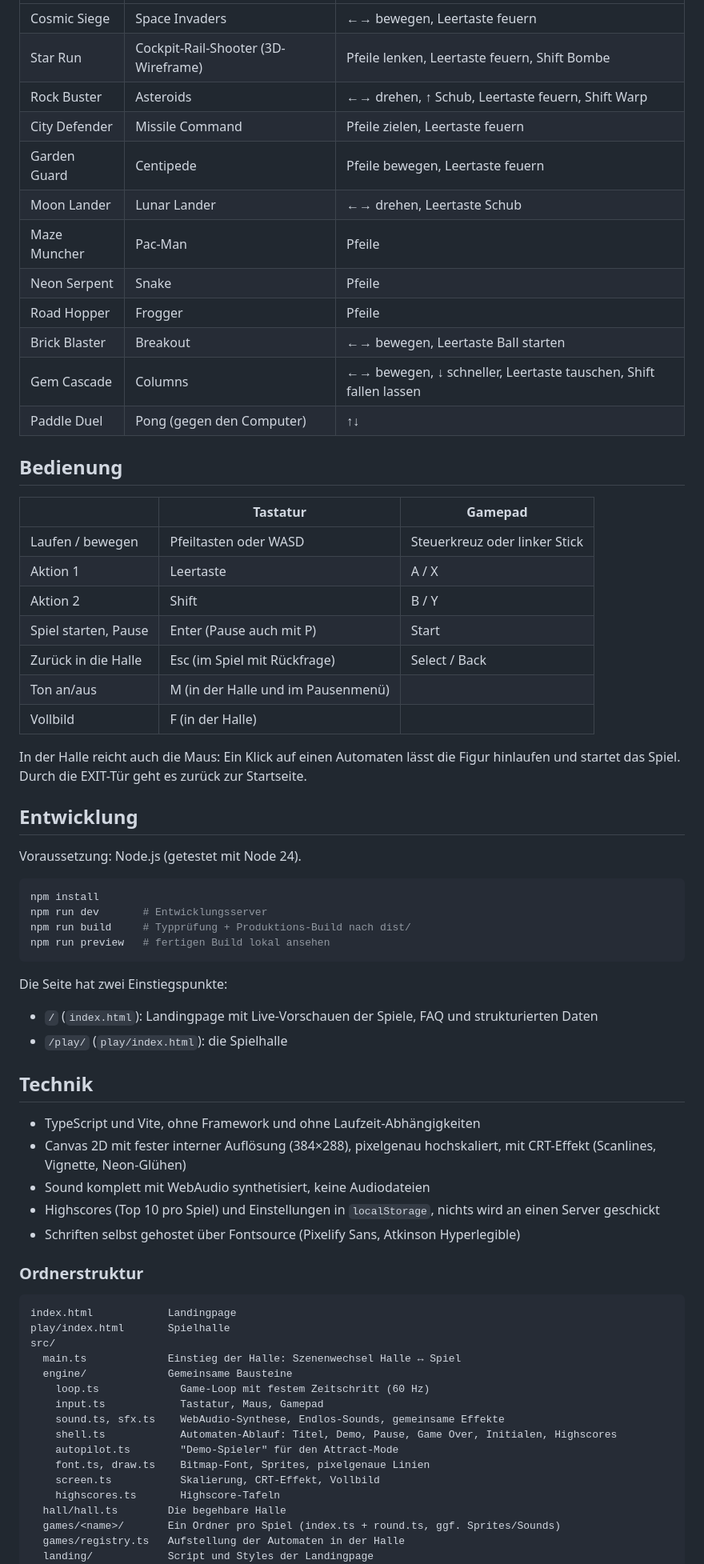
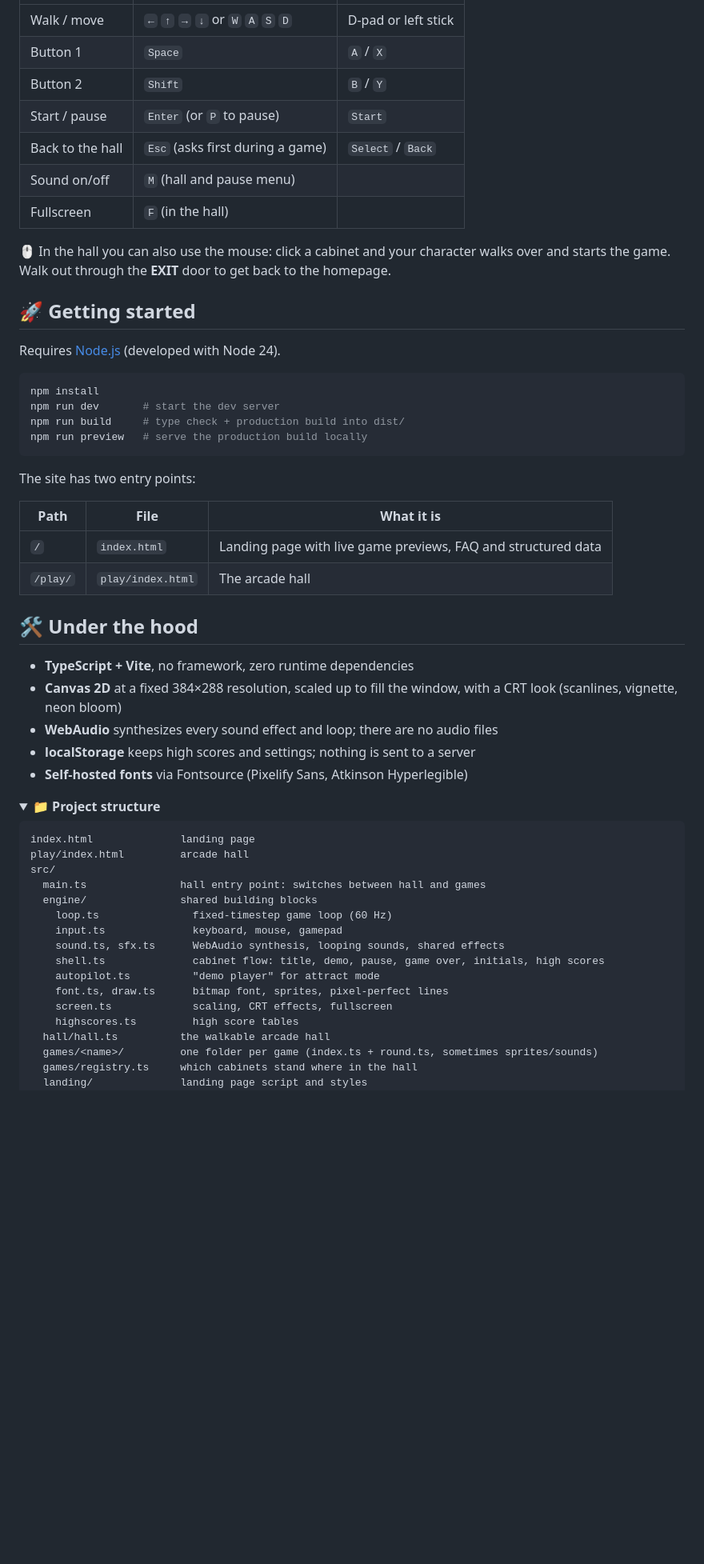
Before and after one commit to PsydoV2/ArcadeArena, a Markdown page: README.md, the part around one of its changes. Shown at 80% size. Drawn GitHub-style; folded sections open; blank space fills up the shorter version.

Commit message:
feat: update README with improved game descriptions and structure

````diff
--- a/README.md
+++ b/README.md
@@ -14,73 +61,59 @@ Alle Spiele sind eigene Umsetzungen klassischer Spielprinzipien, mit eigenen Nam
 |---|---|---|
-| Cosmic Siege | Space Invaders | ←→ bewegen, Leertaste feuern |
-| Star Run | Cockpit-Rail-Shooter (3D-Wireframe) | Pfeile lenken, Leertaste feuern, Shift Bombe |
-| Rock Buster | Asteroids | ←→ drehen, ↑ Schub, Leertaste feuern, Shift Warp |
-| City Defender | Missile Command | Pfeile zielen, Leertaste feuern |
-| Garden Guard | Centipede | Pfeile bewegen, Leertaste feuern |
-| Moon Lander | Lunar Lander | ←→ drehen, Leertaste Schub |
-| Maze Muncher | Pac-Man | Pfeile |
-| Neon Serpent | Snake | Pfeile |
-| Road Hopper | Frogger | Pfeile |
-| Brick Blaster | Breakout | ←→ bewegen, Leertaste Ball starten |
-| Gem Cascade | Columns | ←→ bewegen, ↓ schneller, Leertaste tauschen, Shift fallen lassen |
-| Paddle Duel | Pong (gegen den Computer) | ↑↓ |
+| Walk / move | `←` `↑` `→` `↓` or `W` `A` `S` `D` | D-pad or left stick |
+| Button 1 | `Space` | `A` / `X` |
+| Button 2 | `Shift` | `B` / `Y` |
+| Start / pause | `Enter` (or `P` to pause) | `Start` |
+| Back to the hall | `Esc` (asks first during a game) | `Select` / `Back` |
+| Sound on/off | `M` (hall and pause menu) | |
+| Fullscreen | `F` (in the hall) | |
 
-## Bedienung
+🖱️ In the hall you can also use the mouse: click a cabinet and your character walks over and starts the game. Walk out through the **EXIT** door to get back to the homepage.
 
-| | Tastatur | Gamepad |
-|---|---|---|
-| Laufen / bewegen | Pfeiltasten oder WASD | Steuerkreuz oder linker Stick |
-| Aktion 1 | Leertaste | A / X |
-| Aktion 2 | Shift | B / Y |
-| Spiel starten, Pause | Enter (Pause auch mit P) | Start |
-| Zurück in die Halle | Esc (im Spiel mit Rückfrage) | Select / Back |
-| Ton an/aus | M (in der Halle und im Pausenmenü) | |
-| Vollbild | F (in der Halle) | |
+## 🚀 Getting started
 
-In der Halle reicht auch die Maus: Ein Klick auf einen Automaten lässt die Figur hinlaufen und startet das Spiel. Durch die EXIT-Tür geht es zurück zur Startseite.
-
-## Entwicklung
-
-Voraussetzung: Node.js (getestet mit Node 24).
+Requires [Node.js](https://nodejs.org/) (developed with Node 24).
 
 ```bash
 npm install
-npm run dev       # Entwicklungsserver
-npm run build     # Typprüfung + Produktions-Build nach dist/
-npm run preview   # fertigen Build lokal ansehen
+npm run dev       # start the dev server
+npm run build     # type check + production build into dist/
+npm run preview   # serve the production build locally
 ```
 
-Die Seite hat zwei Einstiegspunkte:
+The site has two entry points:
 
-- `/` (`index.html`): Landingpage mit Live-Vorschauen der Spiele, FAQ und strukturierten Daten
-- `/play/` (`play/index.html`): die Spielhalle
+| Path | File | What it is |
+|---|---|---|
+| `/` | `index.html` | Landing page with live game previews, FAQ and structured data |
+| `/play/` | `play/index.html` | The arcade hall |
 
-## Technik
+## 🛠️ Under the hood
 
-- TypeScript und Vite, ohne Framework und ohne Laufzeit-Abhängigkeiten
-- Canvas 2D mit fester interner Auflösung (384×288), pixelgenau hochskaliert, mit CRT-Effekt (Scanlines, Vignette, Neon-Glühen)
-- Sound komplett mit WebAudio synthetisiert, keine Audiodateien
-- Highscores (Top 10 pro Spiel) und Einstellungen in `localStorage`, nichts wird an einen Server geschickt
-- Schriften selbst gehostet über Fontsource (Pixelify Sans, Atkinson Hyperlegible)
+- **TypeScript + Vite**, no framework, zero runtime dependencies
+- **Canvas 2D** at a fixed 384×288 resolution, scaled up to fill the window, with a CRT look (scanlines, vignette, neon bloom)
+- **WebAudio** synthesizes every sound effect and loop; there are no audio files
+- **localStorage** keeps high scores and settings; nothing is sent to a server
+- **Self-hosted fonts** via Fontsource (Pixelify Sans, Atkinson Hyperlegible)
 
-### Ordnerstruktur
+<details>
+<summary><b>📁 Project structure</b></summary>
 
 ```text
-index.html            Landingpage
-play/index.html       Spielhalle
+index.html              landing page
+play/index.html         arcade hall
 src/
-  main.ts             Einstieg der Halle: Szenenwechsel Halle ↔ Spiel
-  engine/             Gemeinsame Bausteine
-    loop.ts             Game-Loop mit festem Zeitschritt (60 Hz)
-    input.ts            Tastatur, Maus, Gamepad
-    sound.ts, sfx.ts    WebAudio-Synthese, Endlos-Sounds, gemeinsame Effekte
-    shell.ts            Automaten-Ablauf: Titel, Demo, Pause, Game Over, Initialen, Highscores
-    autopilot.ts        "Demo-Spieler" für den Attract-Mode
-    font.ts, draw.ts    Bitmap-Font, Sprites, pixelgenaue Linien
-    screen.ts           Skalierung, CRT-Effekt, Vollbild
-    highscores.ts       Highscore-Tafeln
-  hall/hall.ts        Die begehbare Halle
-  games/<name>/       Ein Ordner pro Spiel (index.ts + round.ts, ggf. Sprites/Sounds)
-  games/registry.ts   Aufstellung der Automaten in der Halle
-  landing/            Script und Styles der Landingpage
+  main.ts               hall entry point: switches between hall and games
+  engine/               shared building blocks
+    loop.ts               fixed-timestep game loop (60 Hz)
+    input.ts              keyboard, mouse, gamepad
+    sound.ts, sfx.ts      WebAudio synthesis, looping sounds, shared effects
+    shell.ts              cabinet flow: title, demo, pause, game over, initials, high scores
+    autopilot.ts          "demo player" for attract mode
+    font.ts, draw.ts      bitmap font, sprites, pixel-perfect lines
+    screen.ts             scaling, CRT effects, fullscreen
+    highscores.ts         high score tables
+  hall/hall.ts          the walkable arcade hall
+  games/<name>/         one folder per game (index.ts + round.ts, sometimes sprites/sounds)
+  games/registry.ts     which cabinets stand where in the hall
+  landing/              landing page script and styles
 scripts/
````
Also changed, not shown: other parts of README.md (+81 -22 lines).
